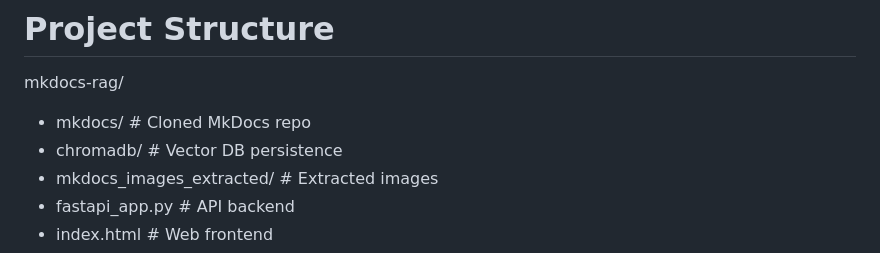
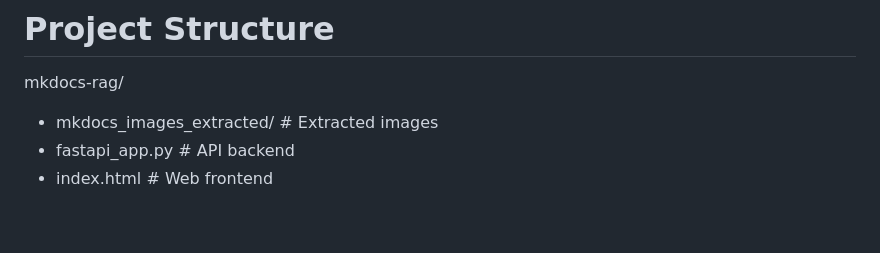
Before and after one commit to Mo-aziz/RAG-System, a Markdown page: README.md, the part around the change. GitHub-like rendering; blank space fills up the shorter version.

Commit message:
README
Removed references to mkdocs and chromadb from project structure.

```diff
--- a/README.md
+++ b/README.md
@@ -89,8 +89,6 @@ print(answer)
 
 # Project Structure
   mkdocs-rag/
-- mkdocs/                  # Cloned MkDocs repo
--  chromadb/                # Vector DB persistence
 - mkdocs_images_extracted/ # Extracted images
 - fastapi_app.py           # API backend
 - index.html               # Web frontend
```
